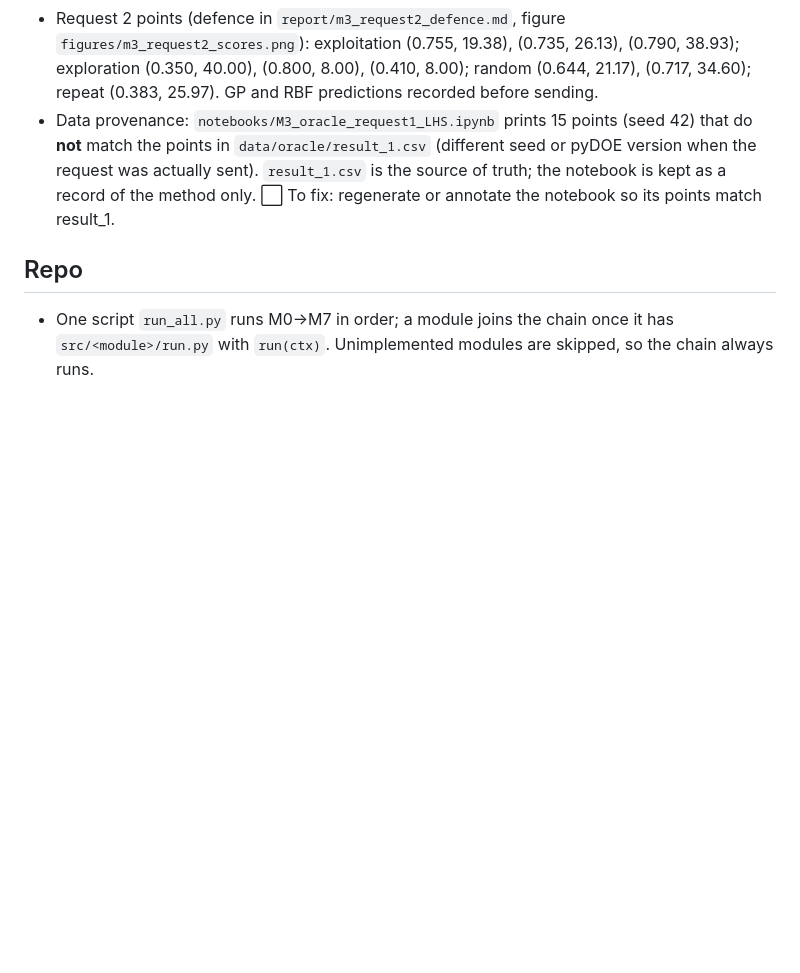
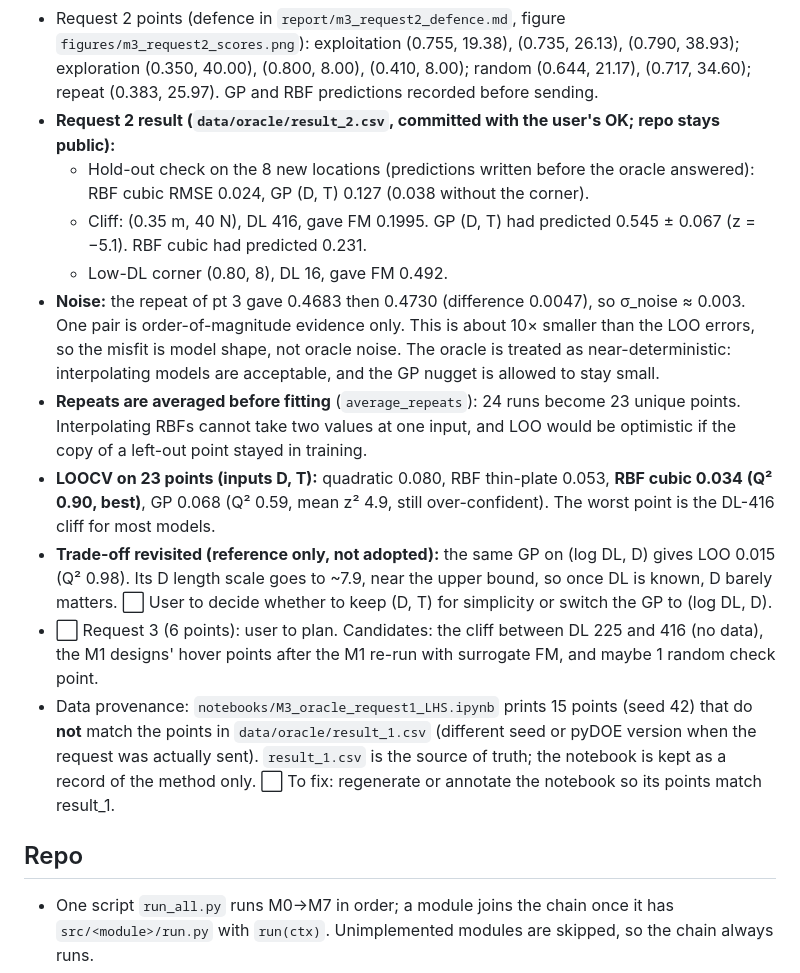
Before and after one commit to id24d001/Skylink, a Markdown page: report/decision_log.md, the part around the change. GitHub-like rendering; blank space fills up the shorter version.

```diff
--- a/report/decision_log.md
+++ b/report/decision_log.md
@@ -38,6 +38,15 @@ Format: **[module] decision** — why. Mark AI suggestions as *AI accepted* / *A
 - *AI accepted*: the scoring rules in `src/m3_surrogate/select_points.py` — exploration = 0.7·σ + 0.3·|RBF−GP| (normalised); exploitation = closeness to M1 hover points (Gaussian, width 0.08 scaled; C weight 1, others 0.6) × σ; greedy picks with min distance 0.10 scaled and σ updated after each pick; random uniform with seed 6002; repeat of pt 3.
 - *AI rejected (user)*: reserve one exploration pick for the DL gap 151–217. Declined; the score-based picks (three box corners/edges) were kept as they are.
 - Request 2 points (defence in `report/m3_request2_defence.md`, figure `figures/m3_request2_scores.png`): exploitation (0.755, 19.38), (0.735, 26.13), (0.790, 38.93); exploration (0.350, 40.00), (0.800, 8.00), (0.410, 8.00); random (0.644, 21.17), (0.717, 34.60); repeat (0.383, 25.97). GP and RBF predictions recorded before sending.
+- **Request 2 result (`data/oracle/result_2.csv`, committed with the user's OK; repo stays public):**
+  - Hold-out check on the 8 new locations (predictions written before the oracle answered): RBF cubic RMSE 0.024, GP (D, T) 0.127 (0.038 without the corner).
+  - Cliff: (0.35 m, 40 N), DL 416, gave FM 0.1995. GP (D, T) had predicted 0.545 ± 0.067 (z = −5.1). RBF cubic had predicted 0.231.
+  - Low-DL corner (0.80, 8), DL 16, gave FM 0.492.
+- **Noise:** the repeat of pt 3 gave 0.4683 then 0.4730 (difference 0.0047), so σ_noise ≈ 0.003. One pair is order-of-magnitude evidence only. This is about 10× smaller than the LOO errors, so the misfit is model shape, not oracle noise. The oracle is treated as near-deterministic: interpolating models are acceptable, and the GP nugget is allowed to stay small.
+- **Repeats are averaged before fitting** (`average_repeats`): 24 runs become 23 unique points. Interpolating RBFs cannot take two values at one input, and LOO would be optimistic if the copy of a left-out point stayed in training.
+- **LOOCV on 23 points (inputs D, T):** quadratic 0.080, RBF thin-plate 0.053, **RBF cubic 0.034 (Q² 0.90, best)**, GP 0.068 (Q² 0.59, mean z² 4.9, still over-confident). The worst point is the DL-416 cliff for most models.
+- **Trade-off revisited (reference only, not adopted):** the same GP on (log DL, D) gives LOO 0.015 (Q² 0.98). Its D length scale goes to ~7.9, near the upper bound, so once DL is known, D barely matters. ⬜ User to decide whether to keep (D, T) for simplicity or switch the GP to (log DL, D).
+- ⬜ Request 3 (6 points): user to plan. Candidates: the cliff between DL 225 and 416 (no data), the M1 designs' hover points after the M1 re-run with surrogate FM, and maybe 1 random check point.
 - Data provenance: `notebooks/M3_oracle_request1_LHS.ipynb` prints 15 points (seed 42) that do **not** match the points in `data/oracle/result_1.csv` (different seed or pyDOE version when the request was actually sent). `result_1.csv` is the source of truth; the notebook is kept as a record of the method only. ⬜ To fix: regenerate or annotate the notebook so its points match result_1.
 
 ## Repo
```
Also changed, not shown: README.md (+1 -1 lines), report/verification_appendix.md (+5 -2 lines), figures/m3_gp_mean_std_24pts.png (added), figures/m3_loo_parity.png, figures/m3_loo_parity_24pts.png (added), figures/m3_slices_24pts.png (added), 8 other files.
